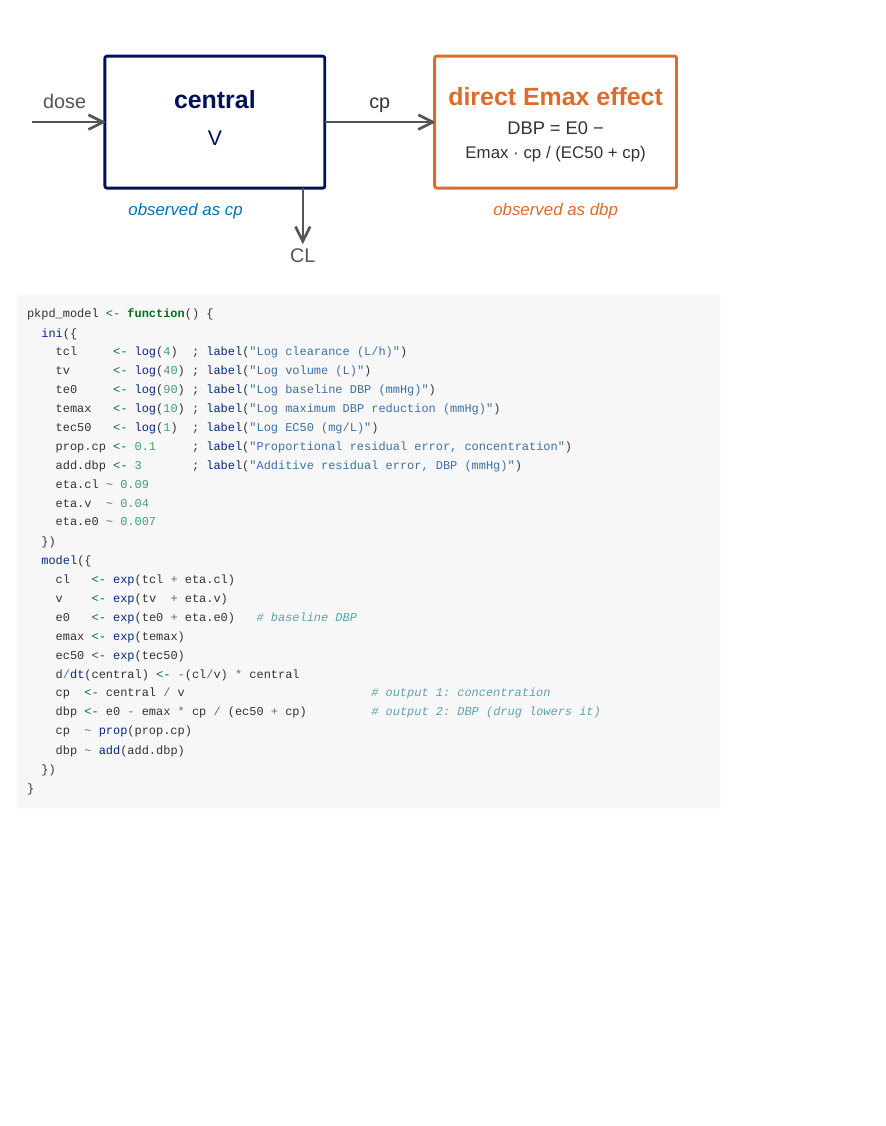
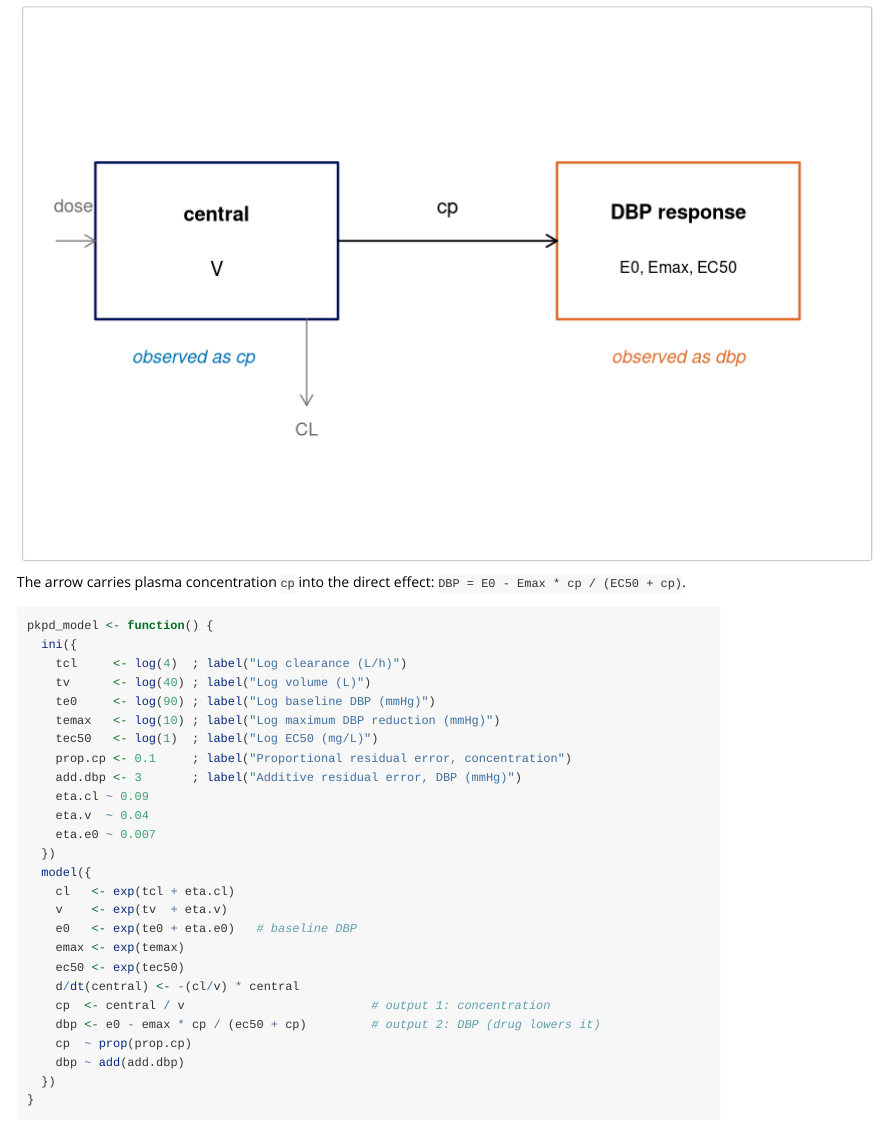
Before and after one commit to LeidenPharmacology/admixr2, an R Markdown document (vignettes/pkpd.Rmd): the page in a window 1100 px wide, from 1070 px down before the commit and from 1050 px down after it. Rendered offline with R 4.5, knitr and Pandoc, with nearby package versions; some code elsewhere in the file could not run offline; long lines of code are wrapped.

Commit message:
docs: match PKPD schematic to CNS figure style

````diff
--- a/vignettes/pkpd.Rmd
+++ b/vignettes/pkpd.Rmd
@@ -98,15 +77,28 @@ each, as in [Several observed compartments](multi-compartment.html):
-    <text x="65" y="139" fill="#555" font-size="27">dose</text>
-    <text x="270" y="140" fill="#001158" font-size="34" font-weight="bold">central</text>
-    <text x="270" y="190" fill="#001158" font-size="29">V</text>
-    <text x="495" y="139" fill="#333" font-size="27">cp</text>
-    <text x="735" y="135" fill="#DD6B2A" font-size="34" font-weight="bold">direct Emax effect</text>
-    <text x="735" y="175" fill="#333" font-size="25">DBP = E0 −</text>
-    <text x="735" y="207" fill="#333" font-size="23">Emax · cp / (EC50 + cp)</text>
-    <text x="390" y="350" fill="#555" font-size="27">CL</text>
-    <text x="230" y="286" fill="#0072B2" font-size="23" font-style="italic">observed as cp</text>
-    <text x="735" y="286" fill="#DD6B2A" font-size="23" font-style="italic">observed as dbp</text>
-  </g>
-</svg>
+```{r pkpd-schematic, echo=FALSE, fig.width=7, fig.height=4.55, fig.alt="Dose enters a central compartment, clearance removes drug, and plasma concentration drives a direct Emax blood-pressure response."}
+navy <- "#001158"; orange <- "#DD6B2A"
+grey <- "#6A6A6A"; blue <- "#0072B2"
+op <- par(mar = c(0, 0, 0, 0))
+plot(0, 0, type = "n", xlim = c(0, 10), ylim = c(0, 6.5),
+     axes = FALSE, xlab = "", ylab = "")
+rect(0.5, 2.8, 3.6, 4.8, border = navy, lwd = 2)
+text(2.05, 4.15, "central", font = 2)
+text(2.05, 3.45, "V")
+text(1.75, 2.3, "observed as cp", col = blue, font = 3, cex = 0.9)
+rect(6.4, 2.8, 9.5, 4.8, border = orange, lwd = 2)
+text(7.95, 4.15, "DBP response", font = 2)
+text(7.95, 3.45, "E0, Emax, EC50", cex = 0.8)
+text(7.95, 2.3, "observed as dbp", col = orange, font = 3, cex = 0.9)
+arrows(3.6, 3.8, 6.4, 3.8, length = 0.1, lwd = 1.5)
+text(5, 4.2, "cp")
+arrows(0, 3.8, 0.5, 3.8, length = 0.1, col = grey)
+text(0.22, 4.25, "dose", col = grey, cex = 0.9)
+arrows(3.2, 2.8, 3.2, 1.7, length = 0.1, col = grey)
+text(3.2, 1.4, "CL", col = grey, cex = 0.9)
+par(op)
+```
+
+The arrow carries plasma concentration `cp` into the direct effect:
+`DBP = E0 - Emax * cp / (EC50 + cp)`.
 
 ```{r model}
 pkpd_model <- function() {
````
Also changed, not shown: vignettes/pkpd.Rmd (21 more changed lines).
